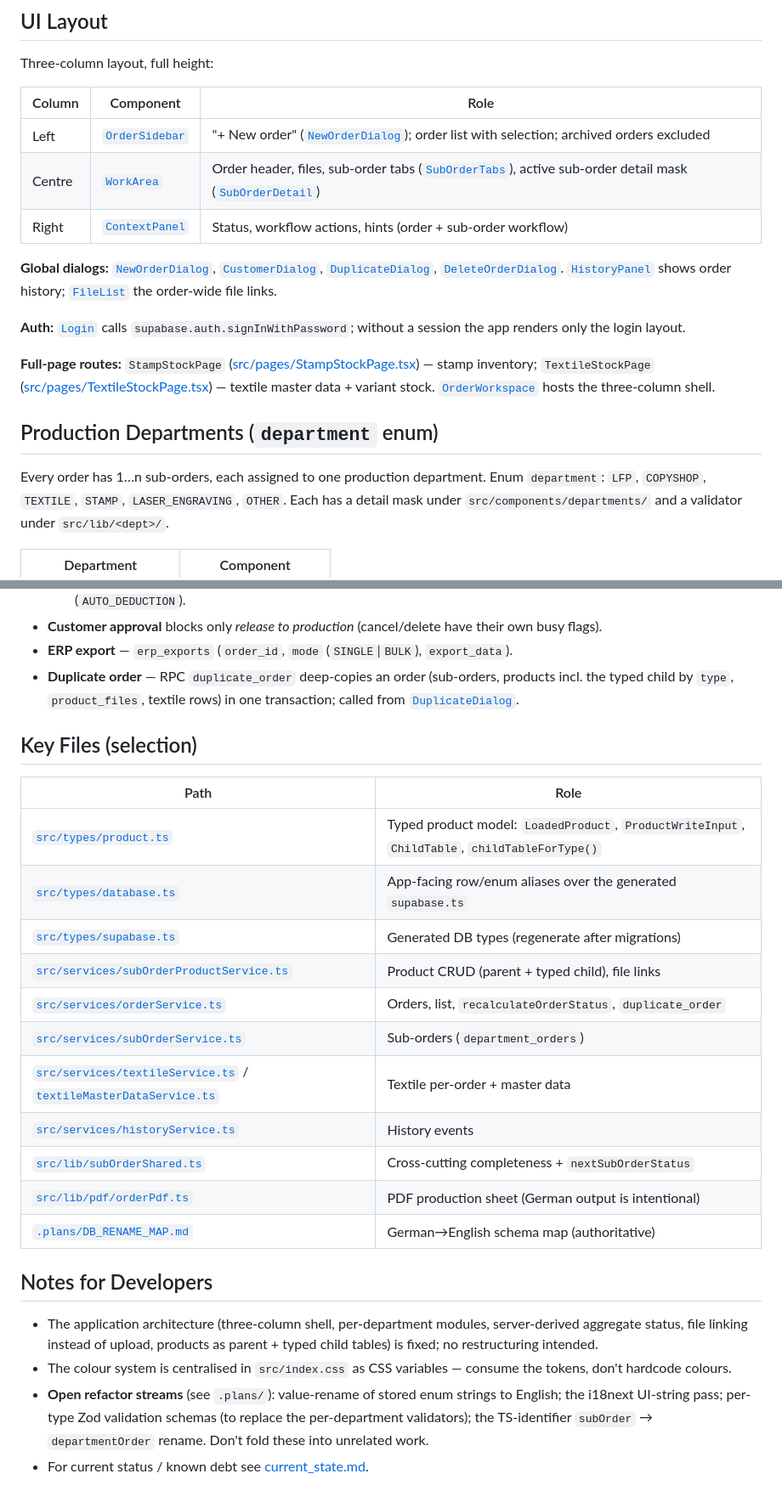
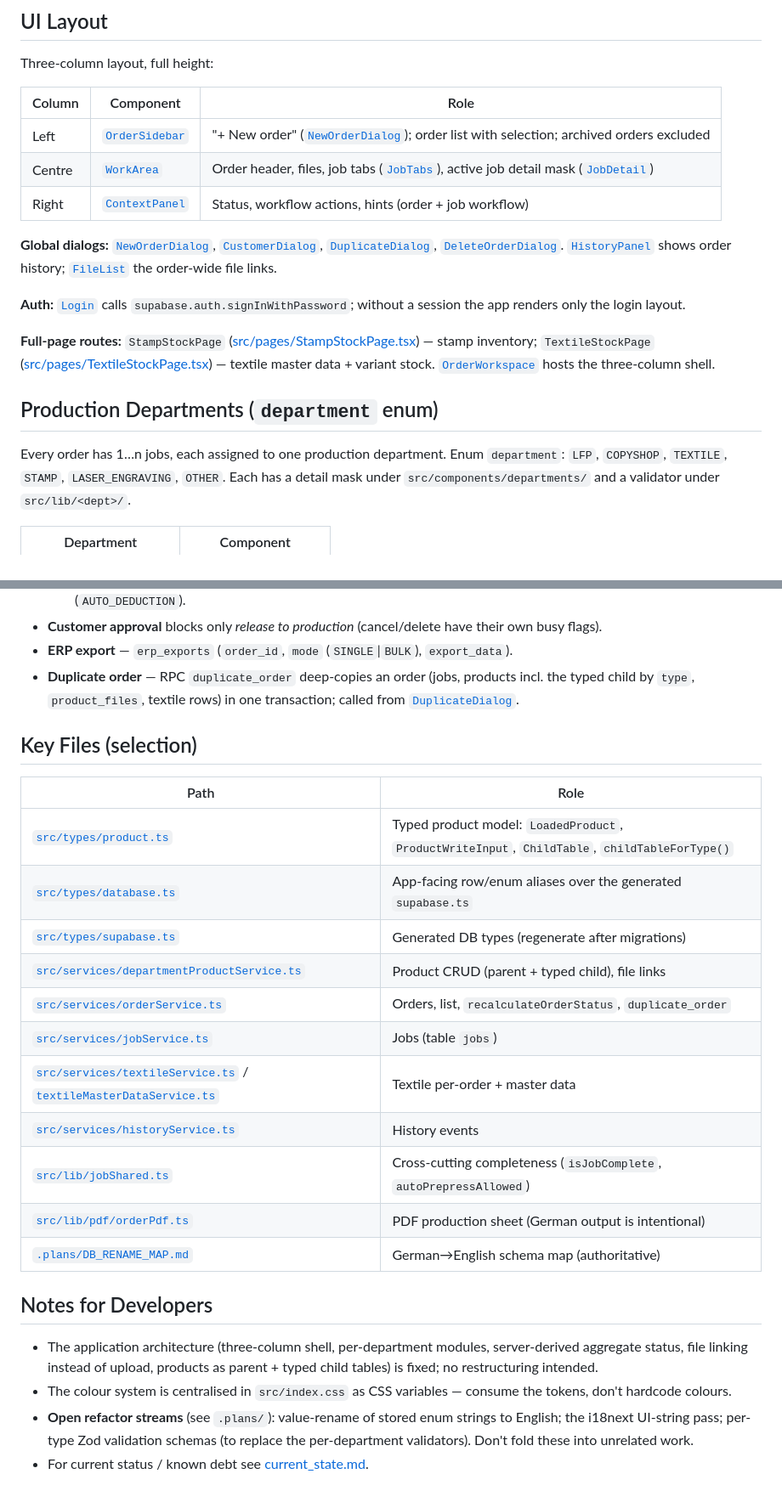
Before and after one commit to Grupo-Ure/print-and-more, a Markdown page: CLAUDE.md, 2 parts joined by grey strips. Shown at 85% size. Drawn GitHub-style.

```diff
--- a/CLAUDE.md
+++ b/CLAUDE.md
@@ -77,8 +72,8 @@ Three-column layout, full height:
 | Column | Component | Role |
 |--------|-----------|------|
 | Left   | [`OrderSidebar`](src/components/OrderSidebar.tsx) | "+ New order" ([`NewOrderDialog`](src/components/NewOrderDialog.tsx)); order list with selection; archived orders excluded |
-| Centre | [`WorkArea`](src/components/WorkArea.tsx) | Order header, files, sub-order tabs ([`SubOrderTabs`](src/components/SubOrderTabs.tsx)), active sub-order detail mask ([`SubOrderDetail`](src/components/SubOrderDetail.tsx)) |
-| Right  | [`ContextPanel`](src/components/ContextPanel.tsx) | Status, workflow actions, hints (order + sub-order workflow) |
+| Centre | [`WorkArea`](src/components/WorkArea.tsx) | Order header, files, job tabs ([`JobTabs`](src/components/JobTabs.tsx)), active job detail mask ([`JobDetail`](src/components/JobDetail.tsx)) |
+| Right  | [`ContextPanel`](src/components/ContextPanel.tsx) | Status, workflow actions, hints (order + job workflow) |
 
 **Global dialogs:** [`NewOrderDialog`](src/components/NewOrderDialog.tsx),
 [`CustomerDialog`](src/components/CustomerDialog.tsx),
@@ -98,7 +93,7 @@ hosts the three-column shell.
 
 ## Production Departments (`department` enum)
 
-Every order has 1…n sub-orders, each assigned to one production department.
+Every order has 1…n jobs, each assigned to one production department.
 Enum `department`: `LFP`, `COPYSHOP`, `TEXTILE`, `STAMP`, `LASER_ENGRAVING`,
 `OTHER`. Each has a detail mask under `src/components/departments/` and a
 validator under `src/lib/<dept>/`.
@@ -198,7 +198,7 @@ Flow: `QUOTE` → `INCOMPLETE` → `PREPRESS_READY` → `PRODUCTION_READY` → `
   their own busy flags).
 - **ERP export** — `erp_exports` (`order_id`, `mode` (`SINGLE`|`BULK`),
   `export_data`).
-- **Duplicate order** — RPC `duplicate_order` deep-copies an order (sub-orders,
+- **Duplicate order** — RPC `duplicate_order` deep-copies an order (jobs,
   products incl. the typed child by `type`, `product_files`, textile rows) in one
   transaction; called from [`DuplicateDialog`](src/components/DuplicateDialog.tsx).
 
@@ -209,12 +209,12 @@ Flow: `QUOTE` → `INCOMPLETE` → `PREPRESS_READY` → `PRODUCTION_READY` → `
 | [`src/types/product.ts`](src/types/product.ts) | Typed product model: `LoadedProduct`, `ProductWriteInput`, `ChildTable`, `childTableForType()` |
 | [`src/types/database.ts`](src/types/database.ts) | App-facing row/enum aliases over the generated `supabase.ts` |
 | [`src/types/supabase.ts`](src/types/supabase.ts) | Generated DB types (regenerate after migrations) |
-| [`src/services/subOrderProductService.ts`](src/services/subOrderProductService.ts) | Product CRUD (parent + typed child), file links |
+| [`src/services/departmentProductService.ts`](src/services/departmentProductService.ts) | Product CRUD (parent + typed child), file links |
 | [`src/services/orderService.ts`](src/services/orderService.ts) | Orders, list, `recalculateOrderStatus`, `duplicate_order` |
-| [`src/services/subOrderService.ts`](src/services/subOrderService.ts) | Sub-orders (`department_orders`) |
+| [`src/services/jobService.ts`](src/services/jobService.ts) | Jobs (table `jobs`) |
 | [`src/services/textileService.ts`](src/services/textileService.ts) / [`textileMasterDataService.ts`](src/services/textileMasterDataService.ts) | Textile per-order + master data |
 | [`src/services/historyService.ts`](src/services/historyService.ts) | History events |
-| [`src/lib/subOrderShared.ts`](src/lib/subOrderShared.ts) | Cross-cutting completeness + `nextSubOrderStatus` |
+| [`src/lib/jobShared.ts`](src/lib/jobShared.ts) | Cross-cutting completeness (`isJobComplete`, `autoPrepressAllowed`) |
 | [`src/lib/pdf/orderPdf.ts`](src/lib/pdf/orderPdf.ts) | PDF production sheet (German output is intentional) |
 | [`.plans/DB_RENAME_MAP.md`](.plans/DB_RENAME_MAP.md) | German→English schema map (authoritative) |
 
@@ -227,6 +227,5 @@ Flow: `QUOTE` → `INCOMPLETE` → `PREPRESS_READY` → `PRODUCTION_READY` → `
   the tokens, don't hardcode colours.
 - **Open refactor streams** (see `.plans/`): value-rename of stored enum strings
   to English; the i18next UI-string pass; per-type Zod validation schemas (to
-  replace the per-department validators); the TS-identifier `subOrder` →
-  `departmentOrder` rename. Don't fold these into unrelated work.
+  replace the per-department validators). Don't fold these into unrelated work.
 - For current status / known debt see [current_state.md](current_state.md).
```
Also changed, not shown: other parts of CLAUDE.md (+22 -22 lines).
